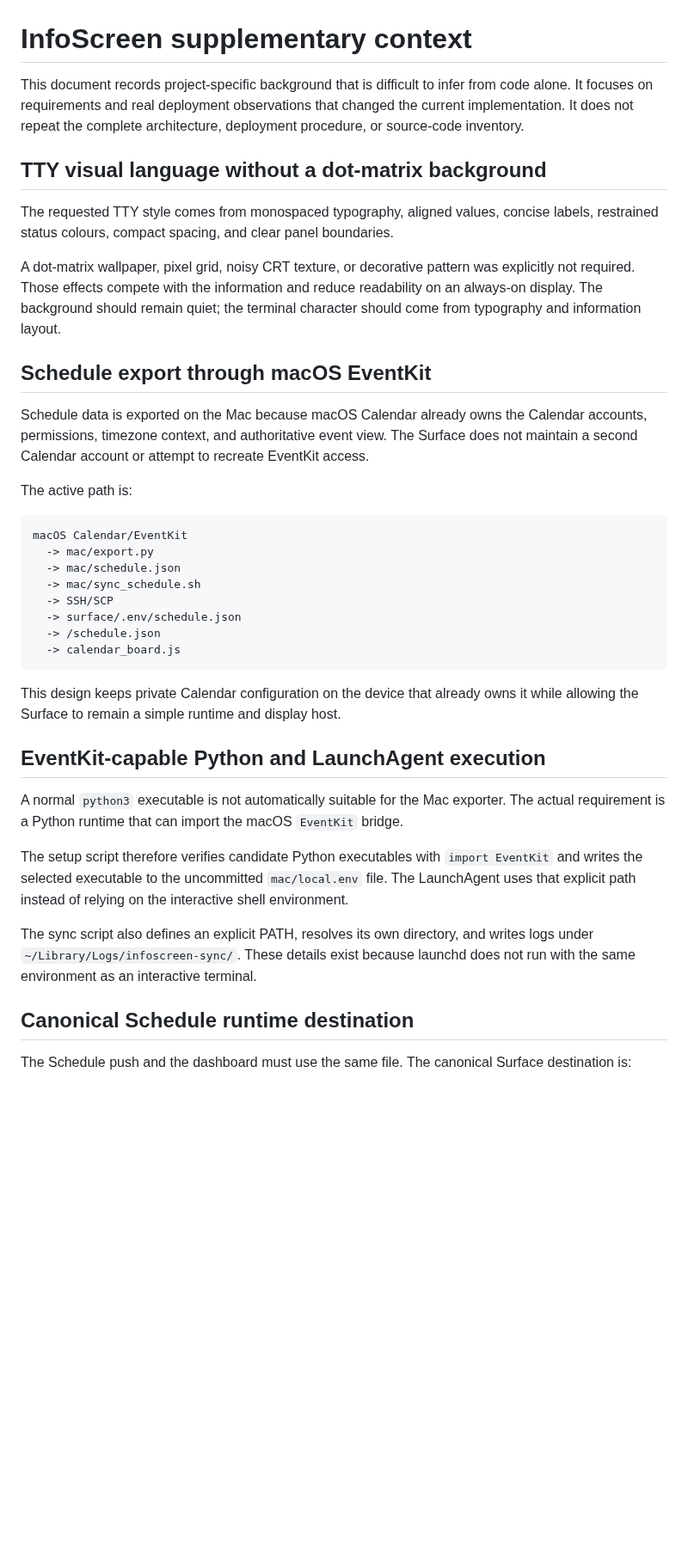
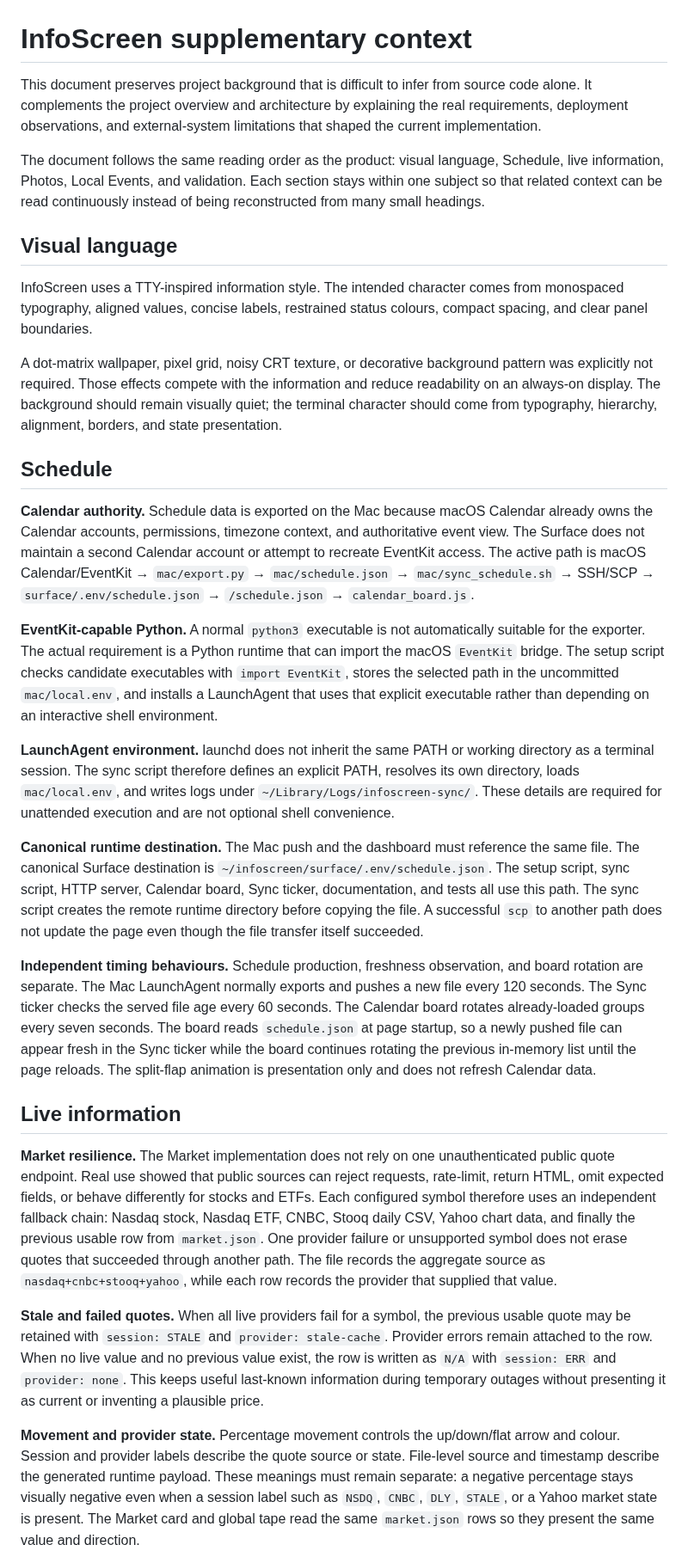
Before and after one commit to renchili/infoScreen, a Markdown page: docs/questions.md, the part around one of its changes. Shown at 86% size. Rendered like a GitHub page; blank space fills up the shorter version.

````diff
--- a/docs/questions.md
+++ b/docs/questions.md
@@ -1,41 +1,32 @@
 # InfoScreen supplementary context
 
-This document records project-specific background that is difficult to infer from code alone. It focuses on requirements and real deployment observations that changed the current implementation. It does not repeat the complete architecture, deployment procedure, or source-code inventory.
+This document preserves project background that is difficult to infer from source code alone. It complements the project overview and architecture by explaining the real requirements, deployment observations, and external-system limitations that shaped the current implementation.
 
-## TTY visual language without a dot-matrix background
+The document follows the same reading order as the product: visual language, Schedule, live information, Photos, Local Events, and validation. Each section stays within one subject so that related context can be read continuously instead of being reconstructed from many small headings.
 
-The requested TTY style comes from monospaced typography, aligned values, concise labels, restrained status colours, compact spacing, and clear panel boundaries.
+## Visual language
 
-A dot-matrix wallpaper, pixel grid, noisy CRT texture, or decorative pattern was explicitly not required. Those effects compete with the information and reduce readability on an always-on display. The background should remain quiet; the terminal character should come from typography and information layout.
+InfoScreen uses a TTY-inspired information style. The intended character comes from monospaced typography, aligned values, concise labels, restrained status colours, compact spacing, and clear panel boundaries.
 
-## Schedule export through macOS EventKit
+A dot-matrix wallpaper, pixel grid, noisy CRT texture, or decorative background pattern was explicitly not required. Those effects compete with the information and reduce readability on an always-on display. The background should remain visually quiet; the terminal character should come from typography, hierarchy, alignment, borders, and state presentation.
 
-Schedule data is exported on the Mac because macOS Calendar already owns the Calendar accounts, permissions, timezone context, and authoritative event view. The Surface does not maintain a second Calendar account or attempt to recreate EventKit access.
+## Schedule
 
-The active path is:
+**Calendar authority.** Schedule data is exported on the Mac because macOS Calendar already owns the Calendar accounts, permissions, timezone context, and authoritative event view. The Surface does not maintain a second Calendar account or attempt to recreate EventKit access. The active path is macOS Calendar/EventKit → `mac/export.py` → `mac/schedule.json` → `mac/sync_schedule.sh` → SSH/SCP → `surface/.env/schedule.json` → `/schedule.json` → `calendar_board.js`.
 
-```text
-macOS Calendar/EventKit
-  -> mac/export.py
-  -> mac/schedule.json
-  -> mac/sync_schedule.sh
-  -> SSH/SCP
-  -> surface/.env/schedule.json
-  -> /schedule.json
-  -> calendar_board.js
-```
+**EventKit-capable Python.** A normal `python3` executable is not automatically suitable for the exporter. The actual requirement is a Python runtime that can import the macOS `EventKit` bridge. The setup script checks candidate executables with `import EventKit`, stores the selected path in the uncommitted `mac/local.env`, and installs a LaunchAgent that uses that explicit executable rather than depending on an interactive shell environment.
 
-This design keeps private Calendar configuration on the device that already owns it while allowing the Surface to remain a simple runtime and display host.
+**LaunchAgent environment.** launchd does not inherit the same PATH or working directory as a terminal session. The sync script therefore defines an explicit PATH, resolves its own directory, loads `mac/local.env`, and writes logs under `~/Library/Logs/infoscreen-sync/`. These details are required for unattended execution and are not optional shell convenience.
 
-## EventKit-capable Python and LaunchAgent execution
+**Canonical runtime destination.** The Mac push and the dashboard must reference the same file. The canonical Surface destination is `~/infoscreen/surface/.env/schedule.json`. The setup script, sync script, HTTP server, Calendar board, Sync ticker, documentation, and tests all use this path. The sync script creates the remote runtime directory before copying the file. A successful `scp` to another path does not update the page even though the file transfer itself succeeded.
 
-A normal `python3` executable is not automatically suitable for the Mac exporter. The actual requirement is a Python runtime that can import the macOS `EventKit` bridge.
+**Independent timing behaviours.** Schedule production, freshness observation, and board rotation are separate. The Mac LaunchAgent normally exports and pushes a new file every 120 seconds. The Sync ticker checks the served file age every 60 seconds. The Calendar board rotates already-loaded groups every seven seconds. The board reads `schedule.json` at page startup, so a newly pushed file can appear fresh in the Sync ticker while the board continues rotating the previous in-memory list until the page reloads. The split-flap animation is presentation only and does not refresh Calendar data.
 
-The setup script therefore verifies candidate Python executables with `import EventKit` and writes the selected executable to the uncommitted `mac/local.env` file. The LaunchAgent uses that explicit path instead of relying on the interactive shell environment.
+## Live information
 
-The sync script also defines an explicit PATH, resolves its own directory, and writes logs under `~/Library/Logs/infoscreen-sync/`. These details exist because launchd does not run with the same environment as an interactive terminal.
+**Market resilience.** The Market implementation does not rely on one unauthenticated public quote endpoint. Real use showed that public sources can reject requests, rate-limit, return HTML, omit expected fields, or behave differently for stocks and ETFs. Each configured symbol therefore uses an independent fallback chain: Nasdaq stock, Nasdaq ETF, CNBC, Stooq daily CSV, Yahoo chart data, and finally the previous usable row from `market.json`. One provider failure or unsupported symbol does not erase quotes that succeeded through another path. The file records the aggregate source as `nasdaq+cnbc+stooq+yahoo`, while each row records the provider that supplied that value.
 
-## Canonical Schedule runtime destination
+**Stale and failed quotes.** When all live providers fail for a symbol, the previous usable quote may be retained with `session: STALE` and `provider: stale-cache`. Provider errors remain attached to the row. When no live value and no previous value exist, the row is written as `N/A` with `session: ERR` and `provider: none`. This keeps useful last-known information during temporary outages without presenting it as current or inventing a plausible price.
 
-The Schedule push and the dashboard must use the same file. The canonical Surface destination is:
+**Movement and provider state.** Percentage movement controls the up/down/flat arrow and colour. Session and provider labels describe the quote source or state. File-level source and timestamp describe the generated runtime payload. These meanings must remain separate: a negative percentage stays visually negative even when a session label such as `NSDQ`, `CNBC`, `DLY`, `STALE`, or a Yahoo market state is present. The Market card and global tape read the same `market.json` rows so they present the same value and direction.
 
````
Also changed, not shown: other parts of docs/questions.md (+19 -200 lines).
